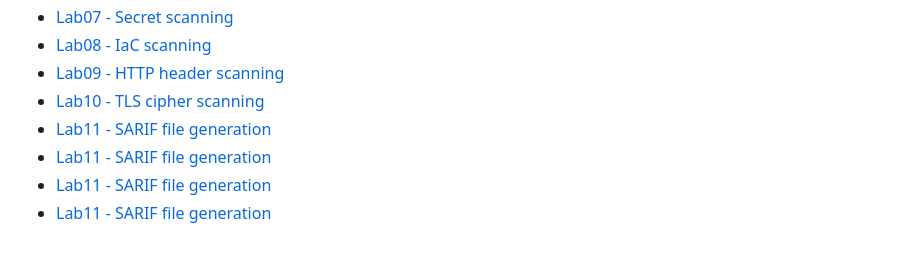
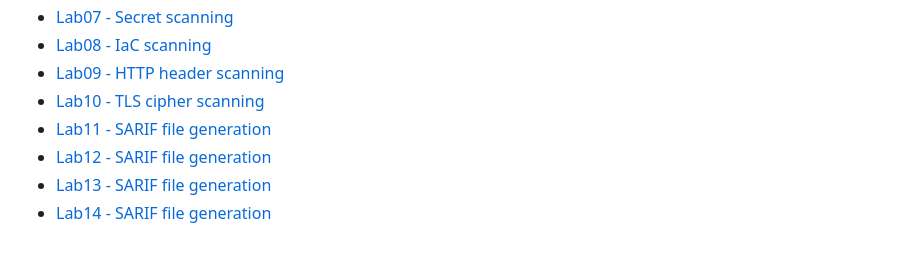
Before and after one commit to ukusormus/ci-security, a Markdown page: README.md, the part around the change. Rendered like a GitHub page.

Commit message:
Update main readme

```diff
--- a/README.md
+++ b/README.md
@@ -61,6 +61,6 @@ Apps are pretty boring.
 - [Lab09 - HTTP header scanning](/labs/lab09-http-header-scanning/README.md)
 - [Lab10 - TLS cipher scanning](/labs/lab10-tls-scanning/README.md)
 - [Lab11 - SARIF file generation](/labs/lab11-sarif/README.md)
-- [Lab11 - SARIF file generation](/labs/lab12-dast/README.md)
-- [Lab11 - SARIF file generation](/labs/lab13-sbom/README.md)
-- [Lab11 - SARIF file generation](/labs/lab14-githooks/README.md)
+- [Lab12 - SARIF file generation](/labs/lab12-dast/README.md)
+- [Lab13 - SARIF file generation](/labs/lab13-sbom/README.md)
+- [Lab14 - SARIF file generation](/labs/lab14-githooks/README.md)
```
